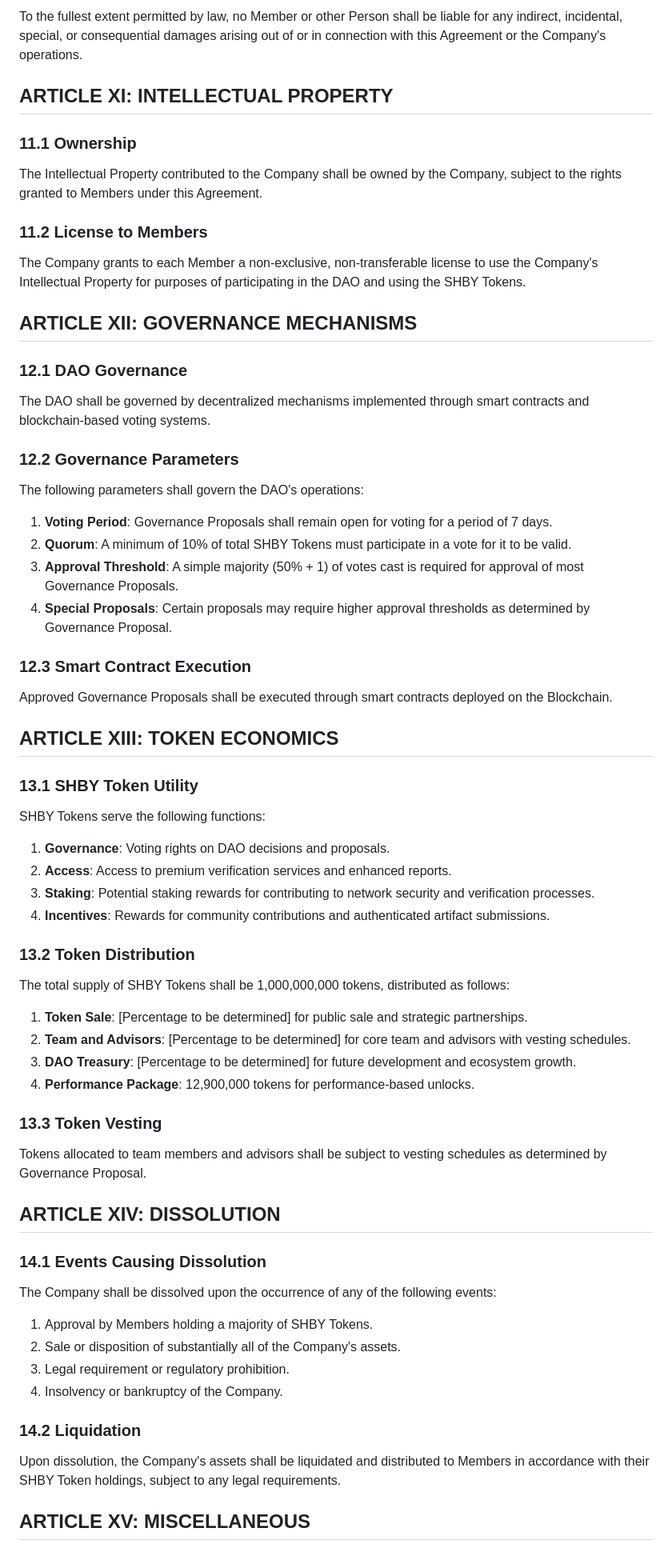
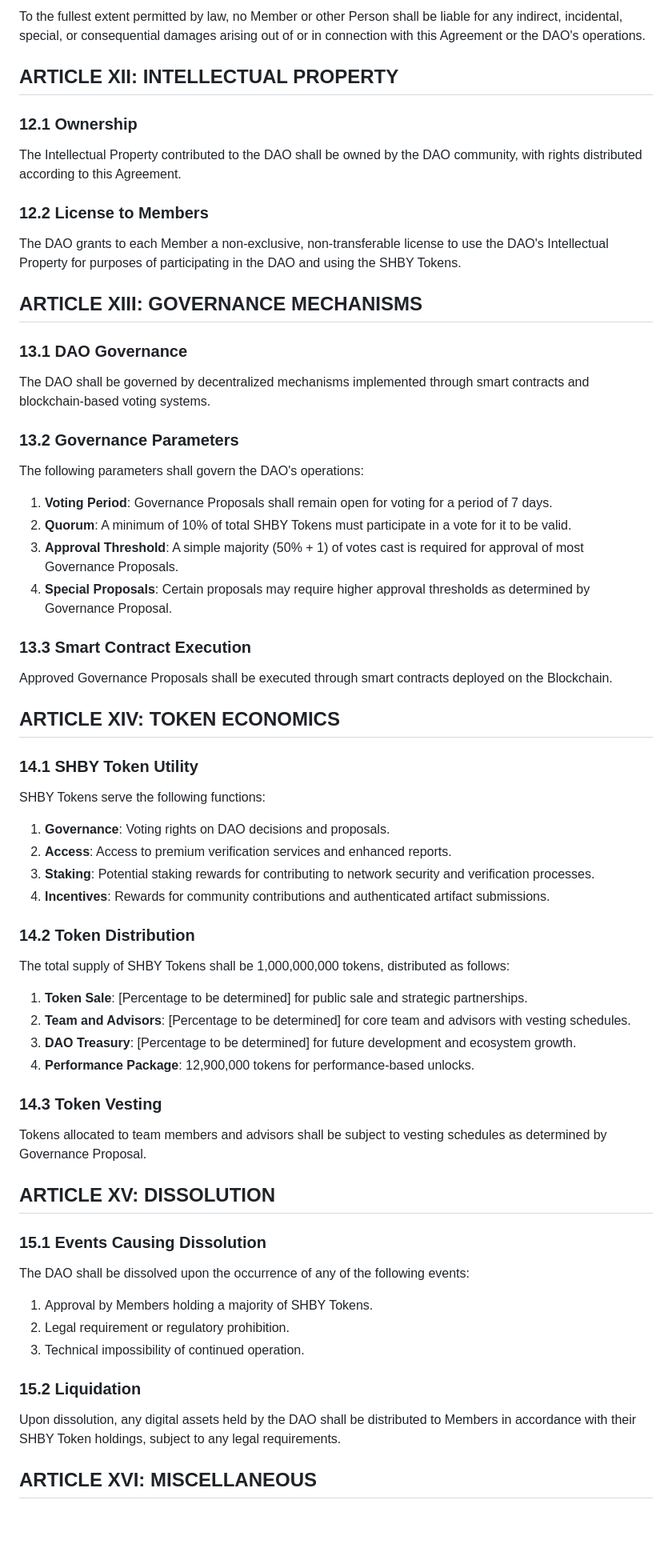
Before and after one commit to jnodes/shenbury-ai, a Markdown page: SHENBURY-DAO-OPERATING-AGREEMENT.md, the part around one of its changes. Shown at 80% size. Rendered like a GitHub page; blank space fills up the shorter version.

```diff
--- a/SHENBURY-DAO-OPERATING-AGREEMENT.md
+++ b/SHENBURY-DAO-OPERATING-AGREEMENT.md
@@ -194,23 +188,23 @@ Members acknowledge and agree that they bear the risks associated with their par
 
-To the fullest extent permitted by law, no Member or other Person shall be liable for any indirect, incidental, special, or consequential damages arising out of or in connection with this Agreement or the Company's operations.
+To the fullest extent permitted by law, no Member or other Person shall be liable for any indirect, incidental, special, or consequential damages arising out of or in connection with this Agreement or the DAO's operations.
 
-## ARTICLE XI: INTELLECTUAL PROPERTY
+## ARTICLE XII: INTELLECTUAL PROPERTY
 
-### 11.1 Ownership
+### 12.1 Ownership
 
-The Intellectual Property contributed to the Company shall be owned by the Company, subject to the rights granted to Members under this Agreement.
+The Intellectual Property contributed to the DAO shall be owned by the DAO community, with rights distributed according to this Agreement.
 
-### 11.2 License to Members
+### 12.2 License to Members
 
-The Company grants to each Member a non-exclusive, non-transferable license to use the Company's Intellectual Property for purposes of participating in the DAO and using the SHBY Tokens.
+The DAO grants to each Member a non-exclusive, non-transferable license to use the DAO's Intellectual Property for purposes of participating in the DAO and using the SHBY Tokens.
 
-## ARTICLE XII: GOVERNANCE MECHANISMS
+## ARTICLE XIII: GOVERNANCE MECHANISMS
 
-### 12.1 DAO Governance
+### 13.1 DAO Governance
 
 The DAO shall be governed by decentralized mechanisms implemented through smart contracts and blockchain-based voting systems.
 
-### 12.2 Governance Parameters
+### 13.2 Governance Parameters
 
 The following parameters shall govern the DAO's operations:
 
@@ -219,13 +213,13 @@ The following parameters shall govern the DAO's operations:
 3. **Approval Threshold**: A simple majority (50% + 1) of votes cast is required for approval of most Governance Proposals.
 4. **Special Proposals**: Certain proposals may require higher approval thresholds as determined by Governance Proposal.
 
-### 12.3 Smart Contract Execution
+### 13.3 Smart Contract Execution
 
 Approved Governance Proposals shall be executed through smart contracts deployed on the Blockchain.
 
-## ARTICLE XIII: TOKEN ECONOMICS
+## ARTICLE XIV: TOKEN ECONOMICS
 
-### 13.1 SHBY Token Utility
+### 14.1 SHBY Token Utility
 
 SHBY Tokens serve the following functions:
 
@@ -234,7 +228,7 @@ SHBY Tokens serve the following functions:
 3. **Staking**: Potential staking rewards for contributing to network security and verification processes.
 4. **Incentives**: Rewards for community contributions and authenticated artifact submissions.
 
-### 13.2 Token Distribution
+### 14.2 Token Distribution
 
 The total supply of SHBY Tokens shall be 1,000,000,000 tokens, distributed as follows:
 
@@ -243,24 +237,23 @@ The total supply of SHBY Tokens shall be 1,000,000,000 tokens, distributed as fo
 3. **DAO Treasury**: [Percentage to be determined] for future development and ecosystem growth.
 4. **Performance Package**: 12,900,000 tokens for performance-based unlocks.
 
-### 13.3 Token Vesting
+### 14.3 Token Vesting
 
 Tokens allocated to team members and advisors shall be subject to vesting schedules as determined by Governance Proposal.
 
-## ARTICLE XIV: DISSOLUTION
+## ARTICLE XV: DISSOLUTION
 
-### 14.1 Events Causing Dissolution
+### 15.1 Events Causing Dissolution
 
-The Company shall be dissolved upon the occurrence of any of the following events:
+The DAO shall be dissolved upon the occurrence of any of the following events:
 
 1. Approval by Members holding a majority of SHBY Tokens.
-2. Sale or disposition of substantially all of the Company's assets.
-3. Legal requirement or regulatory prohibition.
-4. Insolvency or bankruptcy of the Company.
+2. Legal requirement or regulatory prohibition.
+3. Technical impossibility of continued operation.
 
-### 14.2 Liquidation
+### 15.2 Liquidation
 
-Upon dissolution, the Company's assets shall be liquidated and distributed to Members in accordance with their SHBY Token holdings, subject to any legal requirements.
+Upon dissolution, any digital assets held by the DAO shall be distributed to Members in accordance with their SHBY Token holdings, subject to any legal requirements.
 
-## ARTICLE XV: MISCELLANEOUS
+## ARTICLE XVI: MISCELLANEOUS
 
```
Also changed, not shown: other parts of SHENBURY-DAO-OPERATING-AGREEMENT.md (+91 -103 lines).
